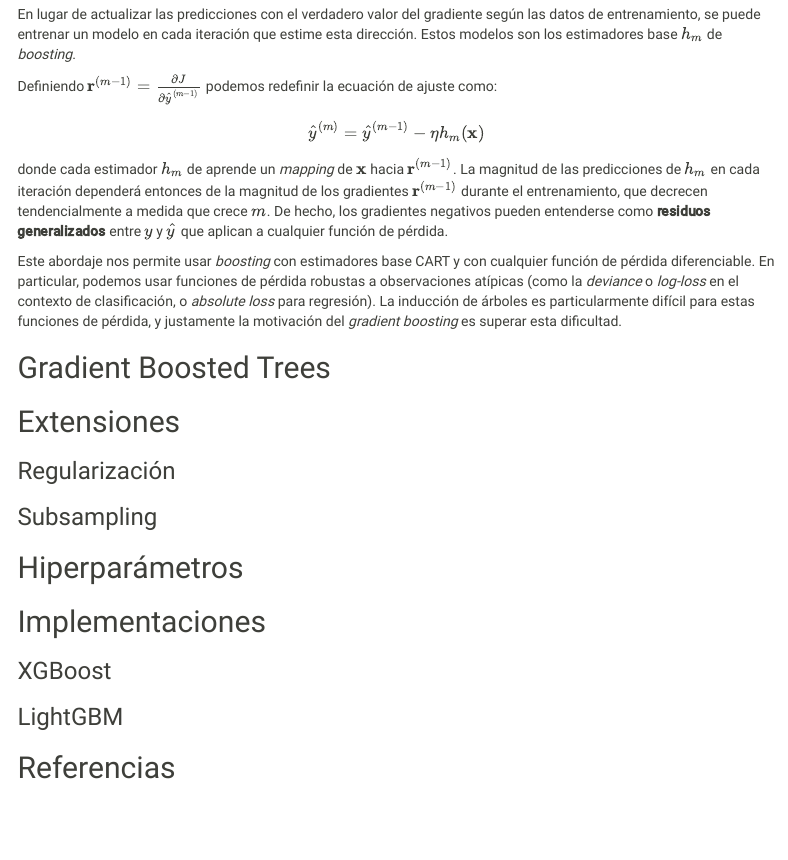
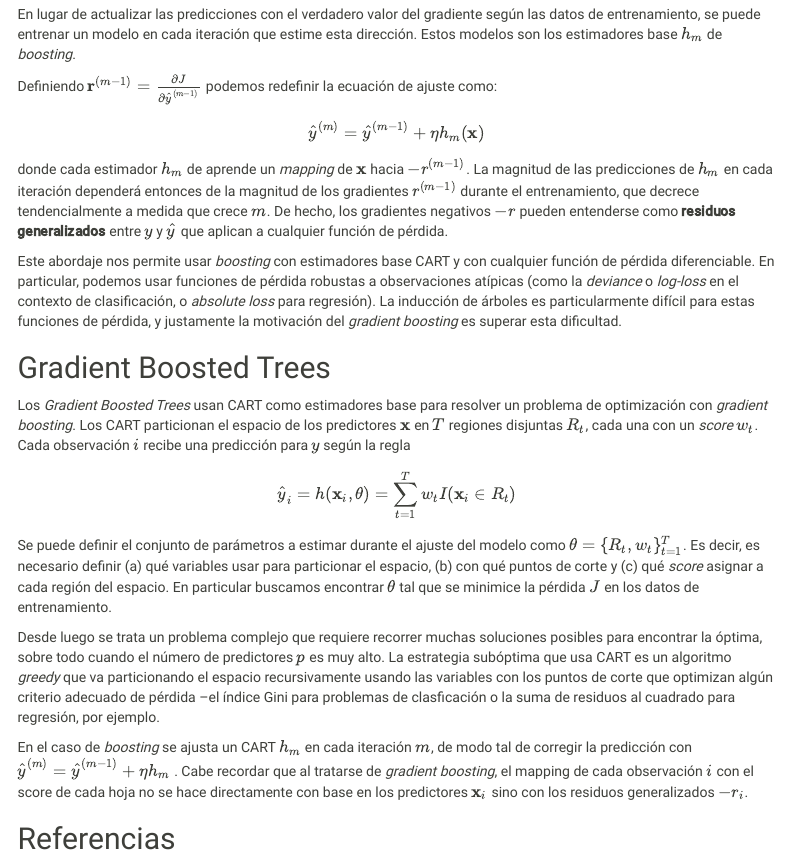
Before and after one commit to ftvalentini/misc-notebooks, an R Markdown document (gradient-boosting.Rmd): the page in a window 1100 px wide, from 1220 px down. Rendered offline with R 4.5, knitr and Pandoc, with nearby package versions; menus at the side of the page are left out.

Commit message:
update boosting

```diff
--- a/gradient-boosting.Rmd
+++ b/gradient-boosting.Rmd
@@ -61,9 +61,9 @@ En lugar de actualizar las predicciones con el verdadero valor del gradiente seg
 
 Definiendo $\mathbf{r}^{(m-1)}=\frac{\partial J}{\partial \hat{y}^{(m-1)}}$ podemos redefinir la ecuación de ajuste como:
 
-$$ \hat{y}^{(m)} = \hat{y}^{(m-1)} - \eta h_{m}(\mathbf{x}) $$
+$$ \hat{y}^{(m)} = \hat{y}^{(m-1)} + \eta h_{m}(\mathbf{x}) $$
 
-donde cada estimador $h_m$ de aprende un *mapping* de ${\mathbf{x}}$ hacia $\mathbf{r}^{(m-1)}$. La magnitud de las predicciones de $h_m$ en cada iteración dependerá entonces de la magnitud de los gradientes $\mathbf{r}^{(m-1)}$ durante el entrenamiento, que decrecen tendencialmente a medida que crece $m$. De hecho, los gradientes negativos pueden entenderse como **residuos generalizados** entre $y$ y $\hat{y}$ que aplican a cualquier función de pérdida.
+donde cada estimador $h_m$ de aprende un *mapping* de ${\mathbf{x}}$ hacia $-r^{(m-1)}$. La magnitud de las predicciones de $h_m$ en cada iteración dependerá entonces de la magnitud de los gradientes $r^{(m-1)}$ durante el entrenamiento, que decrece tendencialmente a medida que crece $m$. De hecho, los gradientes negativos $-r$ pueden entenderse como **residuos generalizados** entre $y$ y $\hat{y}$ que aplican a cualquier función de pérdida.
 
 Este abordaje nos permite usar *boosting* con estimadores base CART y con cualquier función de pérdida diferenciable. En particular, podemos usar funciones de pérdida robustas a observaciones atípicas (como la *deviance* o *log-loss* en el contexto de clasificación, o *absolute loss* para regresión). La inducción de árboles es particularmente difícil para estas funciones de pérdida, y justamente la motivación del *gradient boosting* es superar esta dificultad.
 <!-- en particular lo que es dificil de resolver es (10.29) de ESL -->
@@ -71,17 +71,30 @@ Este abordaje nos permite usar *boosting* con estimadores base CART y con cualqu
 Gradient Boosted Trees
 ----------------------
 
-<!-- *incluir características de los árboles en la optimización -- ver Chen y ESL 10.9* -->
+Los *Gradient Boosted Trees* usan CART como estimadores base para resolver un problema de optimización con  *gradient boosting*. Los CART particionan el espacio de los predictores $\mathbf{x}$ en $T$ regiones disjuntas $R_t$, cada una con un *score* $w_t$. Cada observación $i$ recibe una predicción para $y$ según la regla
 
-Extensiones
------------
+$$
+\hat{y}_i = h(\mathbf{x}_i,\theta) = \sum_{t=1}^{T} w_tI(\mathbf{x}_i \in R_t)
+$$
 
-### Regularización
+Se puede definir el conjunto de parámetros a estimar durante el ajuste del modelo como $\theta = \{R_t,w_t\}_{t=1}^T$. Es decir, es necesario definir (a) qué variables usar para particionar el espacio, (b) con qué puntos de corte y (c) qué *score* asignar a cada región del espacio. En particular buscamos encontrar $\theta$ tal que se minimice la pérdida $J$ en los datos de entrenamiento.
 
-### Subsampling
+Desde luego se trata un problema complejo que requiere recorrer muchas soluciones posibles para encontrar la óptima, sobre todo cuando el número de predictores $p$ es muy alto. La estrategia subóptima que usa CART es un algoritmo *greedy* que va particionando el espacio recursivamente usando las variables con los puntos de corte que optimizan algún criterio adecuado de pérdida --el índice Gini para problemas de clasficación o la suma de residuos al cuadrado para regresión, por ejemplo.
 
-Hiperparámetros
----------------
+En el caso de *boosting* se ajusta un CART $h_m$ en cada iteración $m$, de modo tal de corregir la predicción con $\hat{y}^{(m)} = \hat{y}^{(m-1)} + \eta h_{m}$ . Cabe recordar que al tratarse de *gradient boosting*, el mapping de cada observación $i$ con el score de cada hoja no se hace directamente con base en los predictores $\mathbf{x}_i$ sino con los residuos generalizados $-r_i$.
+
+<!-- revisar algoritmo 10.3 parte (c) en ESL -- en cada región se encuentra w que minimiza la misma función de pérdida general -- comparar con XGB   -->
+
+
+<!-- Extensiones -->
+<!-- ----------- -->
+
+<!-- ### Regularización -->
+
+<!-- ### Subsampling -->
+
+<!-- Hiperparámetros -->
+<!-- --------------- -->
 
 <!-- Dada una función de pérdida podemos definir los siguientes hiperparámetros de Gradient Boosted Trees hasta el momento: -->
 
@@ -96,13 +109,16 @@ Hiperparámetros
 <!-- - """Subsampling""" -->
 
 
-Implementaciones
-----------------
+<!-- Implementaciones -->
+<!-- ---------------- -->
 
-### XGBoost
+<!-- ### gbm? -->
 
 
-### LightGBM
+<!-- ### XGBoost -->
+
+
+<!-- ### LightGBM -->
 
 Referencias
 -----------
```
Also changed, not shown: 1 other file.
